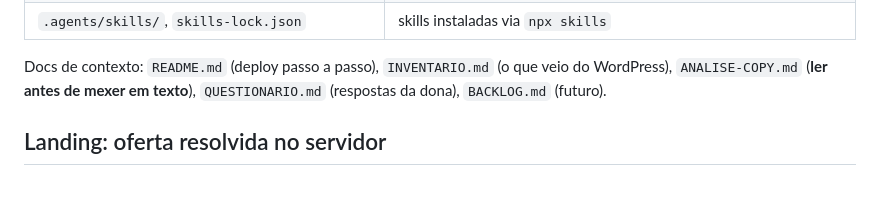
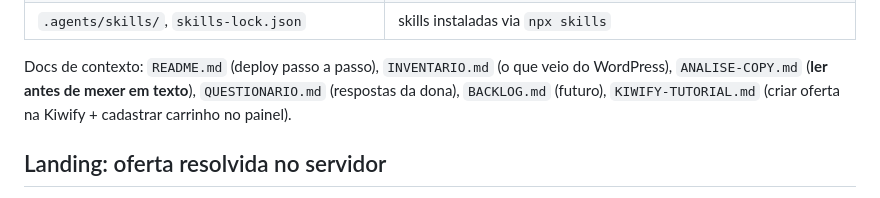
Before and after one commit to JotaSXBR/marinanovosite, a Markdown page: AGENTS.md, the part around the change. GitHub-like rendering.

Commit message:
Docs: tutorial Kiwify (criar oferta + cadastrar carrinho no painel)

```diff
--- a/AGENTS.md
+++ b/AGENTS.md
@@ -46,7 +46,8 @@ servidor (`?o=`, repasse de `src`, painel, `.htaccess`, 403) só se prova no
 
 Docs de contexto: `README.md` (deploy passo a passo), `INVENTARIO.md` (o que veio
 do WordPress), `ANALISE-COPY.md` (**ler antes de mexer em texto**),
-`QUESTIONARIO.md` (respostas da dona), `BACKLOG.md` (futuro).
+`QUESTIONARIO.md` (respostas da dona), `BACKLOG.md` (futuro),
+`KIWIFY-TUTORIAL.md` (criar oferta na Kiwify + cadastrar carrinho no painel).
 
 ## Landing: oferta resolvida no servidor
 
```
Also changed, not shown: KIWIFY-TUTORIAL.md (added, +181 -0 lines).
